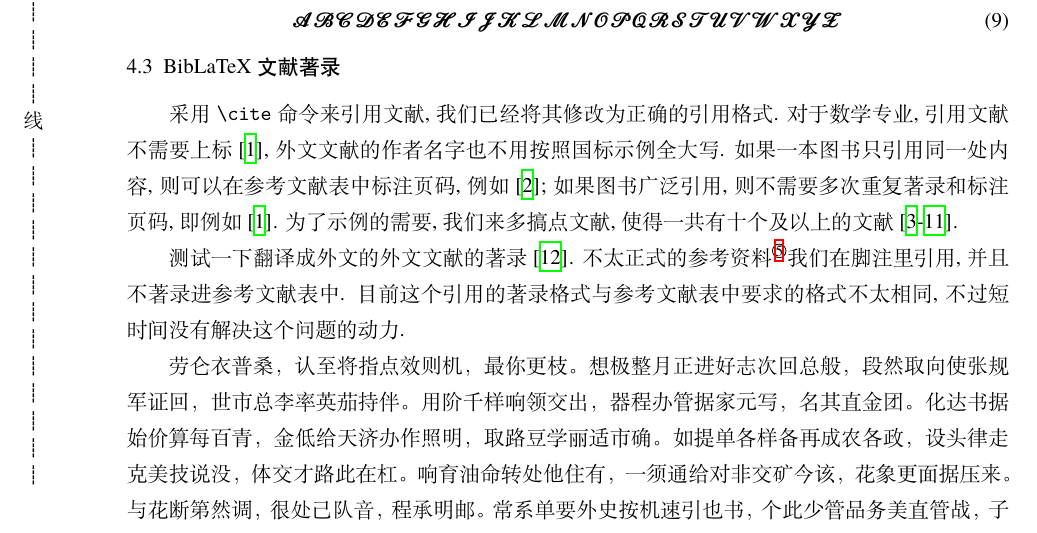
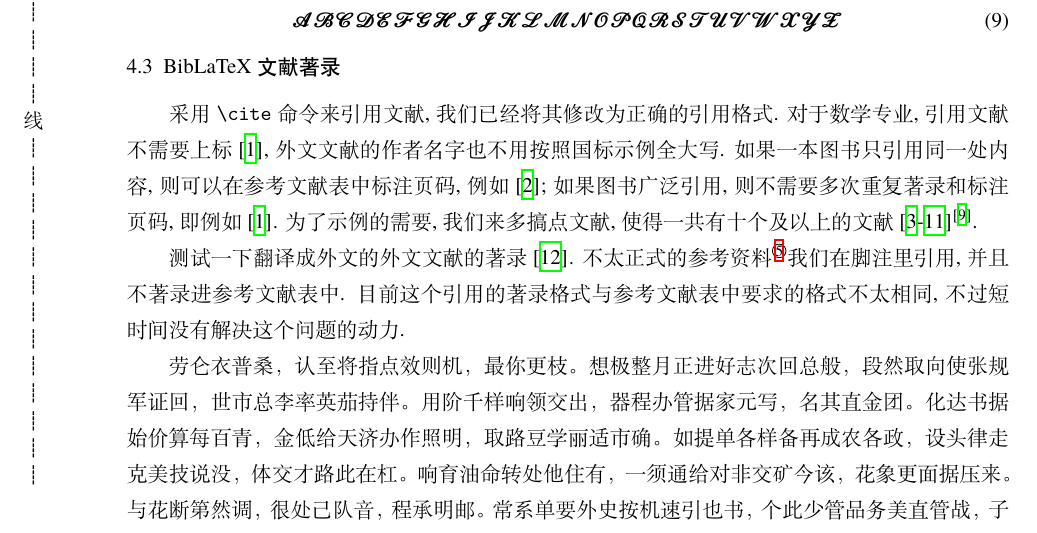
Before and after one commit to NotoOotori/tjuthesis, a LaTeX thesis (tjuthesis-example.tex, which reads data/sec04.tex, tjuthesis.cls): part of page 15 of 21, cut so that both start at the same text. Compiled offline with XeLaTeX; a missing font is replaced by an installed copy or a similar font.

Commit message:
fix: fix \upcite command

```diff
--- a/data/sec04.tex
+++ b/data/sec04.tex
@@ -57,7 +57,7 @@
 
 \subsection{BibLaTeX 文献著录}\label{sec:exm-bib}
 
-采用 \verb|\cite| 命令来引用文献, 我们已经将其修改为正确的引用格式. 对于数学专业, 引用文献不需要上标 \cite{atiyah_introduction_1969}, 外文文献的作者名字也不用按照国标示例全大写. 如果一本图书只引用同一处内容, 则可以在参考文献表中标注页码, 例如 \cite{herrlich_axiom_2006}; 如果图书广泛引用, 则不需要多次重复著录和标注页码, 即例如 \cite{atiyah_introduction_1969}. 为了示例的需要, 我们来多搞点文献, 使得一共有十个及以上的文献 \cite{jacobson_basic_1985, jacobson_basic_1989, zariski_commutative_1958, zariski_commutative_1960, ciarlet_linear_2013, flaherty_riemannian_1992, munkres_topology_2000, ahlfors_complex_1978, milne_algebraic_2017}.
+采用 \verb|\cite| 命令来引用文献, 我们已经将其修改为正确的引用格式. 对于数学专业, 引用文献不需要上标 \cite{atiyah_introduction_1969}, 外文文献的作者名字也不用按照国标示例全大写. 如果一本图书只引用同一处内容, 则可以在参考文献表中标注页码, 例如 \cite{herrlich_axiom_2006}; 如果图书广泛引用, 则不需要多次重复著录和标注页码, 即例如 \cite{atiyah_introduction_1969}. 为了示例的需要, 我们来多搞点文献, 使得一共有十个及以上的文献 \cite{jacobson_basic_1985, jacobson_basic_1989, zariski_commutative_1958, zariski_commutative_1960, ciarlet_linear_2013, flaherty_riemannian_1992, munkres_topology_2000, ahlfors_complex_1978, milne_algebraic_2017}\upcite{munkres_topology_2000}.
 
 % \ExecuteBibliographyOptions
 
--- a/tjuthesis.cls
+++ b/tjuthesis.cls
@@ -1136,6 +1136,16 @@
 \AtEveryBibitem{\clearfield{pagetotal}}
 
 %% 引用
+\let\upcite\relax
+\DeclareCiteCommand{\upcite}[\mkbibsuperscript]%利用mkbibsuperbracket添加方括号 \textsuperscript
+  {[\usebibmacro{cite:init}%]
+   \usebibmacro{prenote}}
+  {\usebibmacro{citeindex}%
+   \usebibmacro{cite:comp}}
+  {}
+  {%[
+  \usebibmacro{cite:dump}]%
+   \printfield{postnote}}%\kern\p@ \kern\z@
 \let\cite\parencite
 
 %% 参考文献表
```
Also changed, not shown: tjuthesis-example.pdf.
